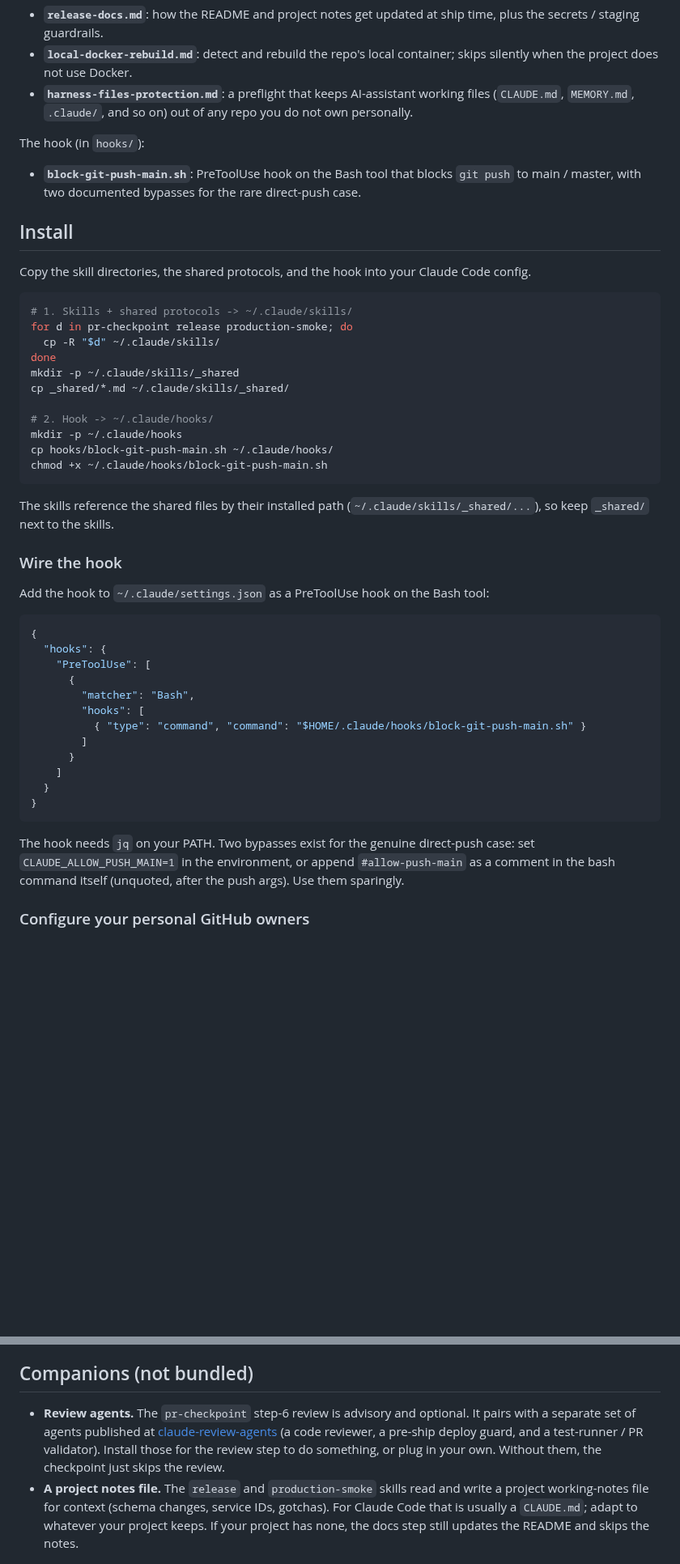
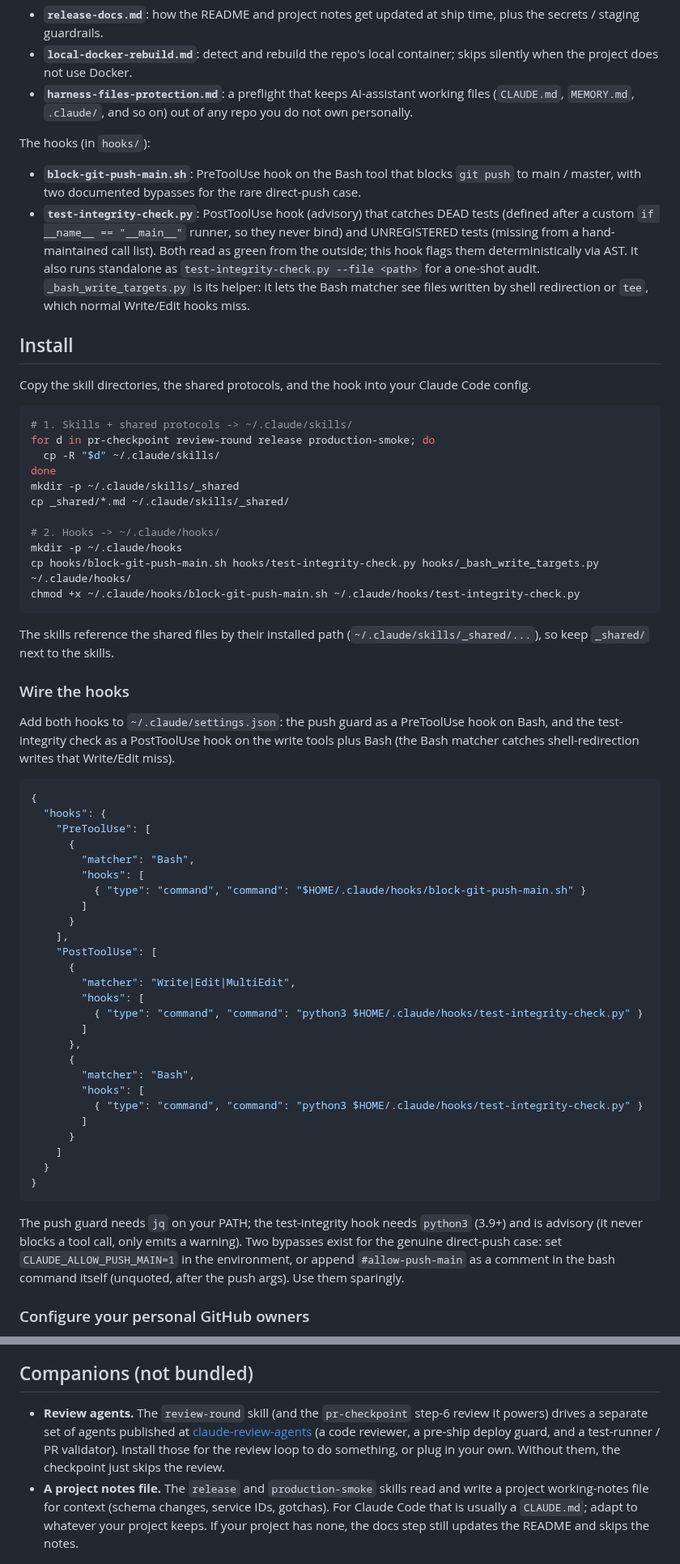
Before and after one commit to eranw2000/claude-release-workflow, a Markdown page: README.md, 2 parts joined by grey strips. Shown at 81% size. GitHub-like rendering; blank space fills up the shorter version.

````diff
--- a/README.md
+++ b/README.md
@@ -34,9 +36,10 @@ Shared protocols the skills reference (in `_shared/`):
 - **`local-docker-rebuild.md`**: detect and rebuild the repo's local container; skips silently when the project does not use Docker.
 - **`harness-files-protection.md`**: a preflight that keeps AI-assistant working files (`CLAUDE.md`, `MEMORY.md`, `.claude/`, and so on) out of any repo you do not own personally.
 
-The hook (in `hooks/`):
+The hooks (in `hooks/`):
 
 - **`block-git-push-main.sh`**: PreToolUse hook on the Bash tool that blocks `git push` to main / master, with two documented bypasses for the rare direct-push case.
+- **`test-integrity-check.py`**: PostToolUse hook (advisory) that catches DEAD tests (defined after a custom `if __name__ == "__main__"` runner, so they never bind) and UNREGISTERED tests (missing from a hand-maintained call list). Both read as green from the outside; this hook flags them deterministically via AST. It also runs standalone as `test-integrity-check.py --file <path>` for a one-shot audit. `_bash_write_targets.py` is its helper: it lets the Bash matcher see files written by shell redirection or `tee`, which normal Write/Edit hooks miss.
 
 ## Install
 
@@ -44,23 +47,23 @@ Copy the skill directories, the shared protocols, and the hook into your Claude
 
 ```bash
 # 1. Skills + shared protocols -> ~/.claude/skills/
-for d in pr-checkpoint release production-smoke; do
+for d in pr-checkpoint review-round release production-smoke; do
   cp -R "$d" ~/.claude/skills/
 done
 mkdir -p ~/.claude/skills/_shared
 cp _shared/*.md ~/.claude/skills/_shared/
 
-# 2. Hook -> ~/.claude/hooks/
+# 2. Hooks -> ~/.claude/hooks/
 mkdir -p ~/.claude/hooks
-cp hooks/block-git-push-main.sh ~/.claude/hooks/
-chmod +x ~/.claude/hooks/block-git-push-main.sh
+cp hooks/block-git-push-main.sh hooks/test-integrity-check.py hooks/_bash_write_targets.py ~/.claude/hooks/
+chmod +x ~/.claude/hooks/block-git-push-main.sh ~/.claude/hooks/test-integrity-check.py
 ```
 
 The skills reference the shared files by their installed path (`~/.claude/skills/_shared/...`), so keep `_shared/` next to the skills.
 
-### Wire the hook
+### Wire the hooks
 
-Add the hook to `~/.claude/settings.json` as a PreToolUse hook on the Bash tool:
+Add both hooks to `~/.claude/settings.json`: the push guard as a PreToolUse hook on Bash, and the test-integrity check as a PostToolUse hook on the write tools plus Bash (the Bash matcher catches shell-redirection writes that Write/Edit miss).
 
 ```json
 {
@@ -72,12 +75,26 @@ Add the hook to `~/.claude/settings.json` as a PreToolUse hook on the Bash tool:
           { "type": "command", "command": "$HOME/.claude/hooks/block-git-push-main.sh" }
         ]
       }
+    ],
+    "PostToolUse": [
+      {
+        "matcher": "Write|Edit|MultiEdit",
+        "hooks": [
+          { "type": "command", "command": "python3 $HOME/.claude/hooks/test-integrity-check.py" }
+        ]
+      },
+      {
+        "matcher": "Bash",
+        "hooks": [
+          { "type": "command", "command": "python3 $HOME/.claude/hooks/test-integrity-check.py" }
+        ]
+      }
     ]
   }
 }
 ```
 
-The hook needs `jq` on your PATH. Two bypasses exist for the genuine direct-push case: set `CLAUDE_ALLOW_PUSH_MAIN=1` in the environment, or append `#allow-push-main` as a comment in the bash command itself (unquoted, after the push args). Use them sparingly.
+The push guard needs `jq` on your PATH; the test-integrity hook needs `python3` (3.9+) and is advisory (it never blocks a tool call, only emits a warning). Two bypasses exist for the genuine direct-push case: set `CLAUDE_ALLOW_PUSH_MAIN=1` in the environment, or append `#allow-push-main` as a comment in the bash command itself (unquoted, after the push args). Use them sparingly.
 
 ### Configure your personal GitHub owners
 
@@ -85,7 +102,7 @@ The harness-file preflight needs to know which remotes are "yours". Open `~/.cla
 
 ## Companions (not bundled)
 
-- **Review agents.** The `pr-checkpoint` step-6 review is advisory and optional. It pairs with a separate set of agents published at [claude-review-agents](https://github.com/eranw2000/claude-review-agents) (a code reviewer, a pre-ship deploy guard, and a test-runner / PR validator). Install those for the review step to do something, or plug in your own. Without them, the checkpoint just skips the review.
+- **Review agents.** The `review-round` skill (and the `pr-checkpoint` step-6 review it powers) drives a separate set of agents published at [claude-review-agents](https://github.com/eranw2000/claude-review-agents) (a code reviewer, a pre-ship deploy guard, and a test-runner / PR validator). Install those for the review loop to do something, or plug in your own. Without them, the checkpoint just skips the review.
 - **A project notes file.** The `release` and `production-smoke` skills read and write a project working-notes file for context (schema changes, service IDs, gotchas). For Claude Code that is usually a `CLAUDE.md`; adapt to whatever your project keeps. If your project has none, the docs step still updates the README and skips the notes.
 
 ## Host support
````
Also changed, not shown: other parts of README.md (+9 -7 lines), pr-checkpoint/SKILL.md (+2 -0 lines), release/SKILL.md (+26 -0 lines), review-round/SKILL.md (added, +114 -0 lines), docs/release-flow.png, 3 other files.
